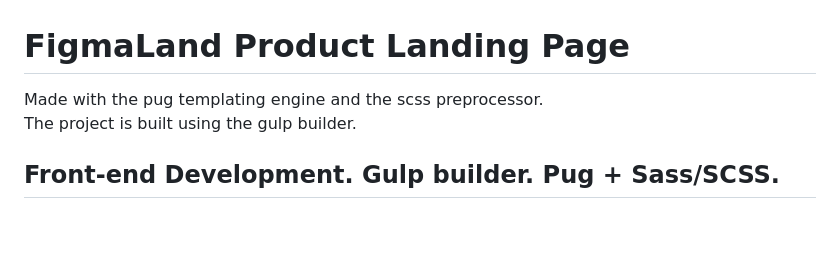
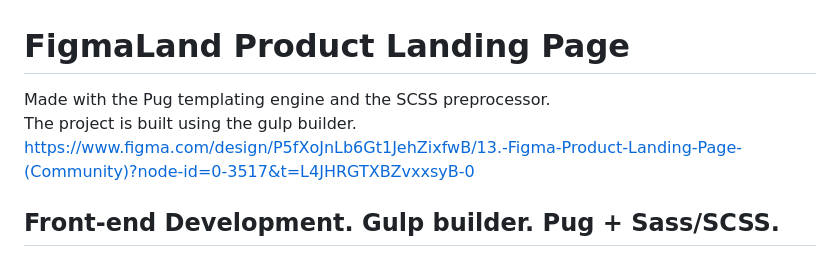
Before and after one commit to sane43k/FigmaLand-Product-Landing-Page, a Markdown page: README-en.md, the part around the change. GitHub-like rendering; blank space fills up the shorter version.

```diff
--- a/README-en.md
+++ b/README-en.md
@@ -1,7 +1,8 @@
 # FigmaLand Product Landing Page
 
-Made with the pug templating engine and the scss preprocessor.
+Made with the Pug templating engine and the SCSS preprocessor.
 The project is built using the gulp builder.
+https://www.figma.com/design/P5fXoJnLb6Gt1JehZixfwB/13.-Figma-Product-Landing-Page-(Community)?node-id=0-3517&t=L4JHRGTXBZvxxsyB-0
 
 ## Front-end Development. Gulp builder. Pug + Sass/SCSS.
 
```
Also changed, not shown: README.md (+2 -1 lines).
